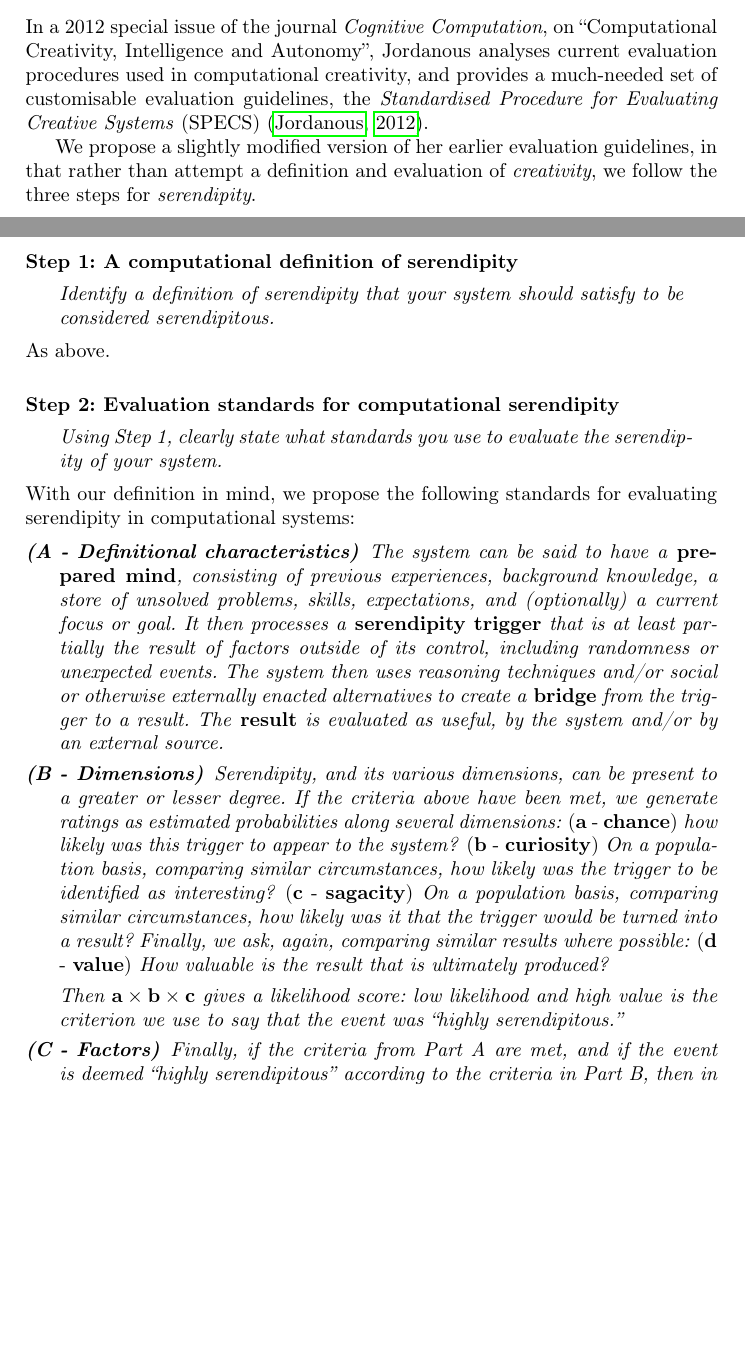
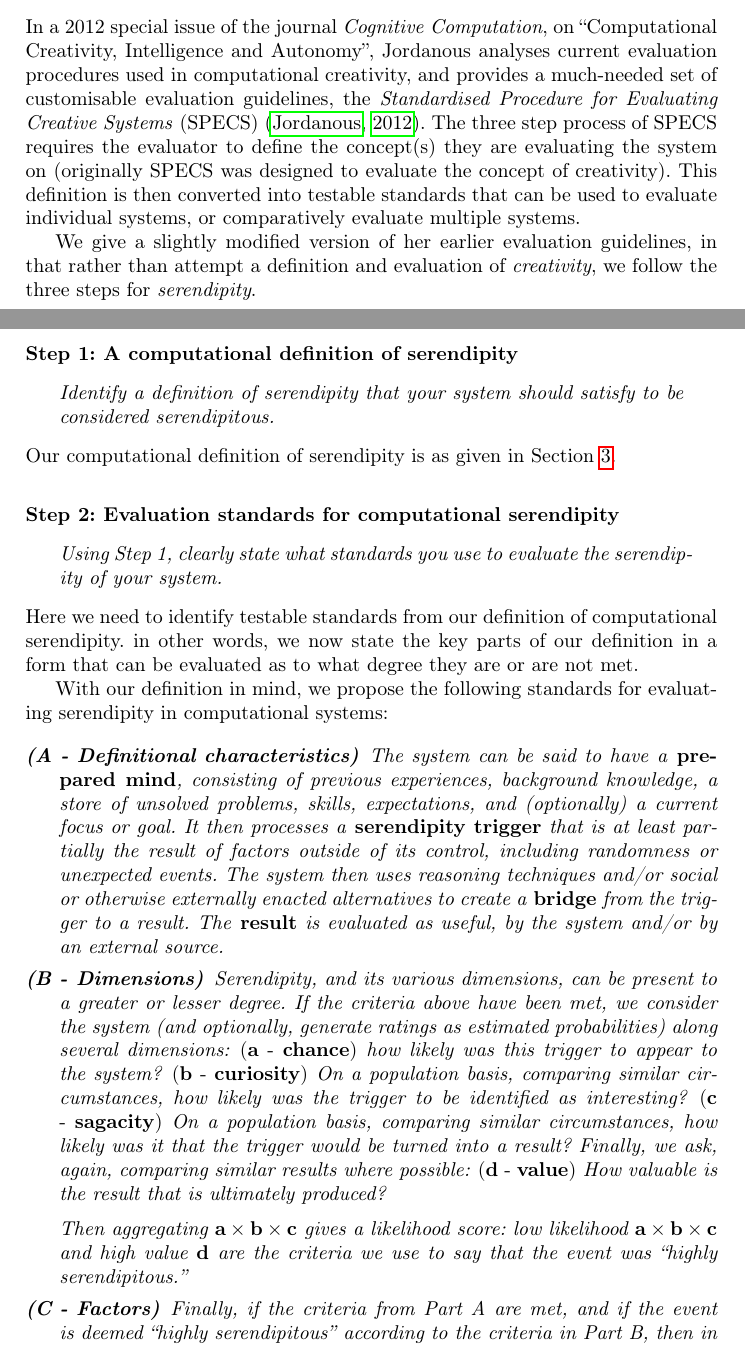
Before and after one commit to holtzermann17/serendipity, a LaTeX paper (serendipity.tex, which reads SPECS-begins.tex, SPECS-continues.tex): two parts of pages 10 and 11 of 25, joined at a grey line, cut so that both start at the same text, the shorter picture padded with empty space. Compiled offline with pdfLaTeX.

Commit message:
modifying the text on SPECS to cover different layers of evaluation (successfully? any comments?)

```diff
--- a/SPECS-begins.tex
+++ b/SPECS-begins.tex
@@ -5,9 +5,9 @@ In a 2012 special issue of the journal {\em Cognitive Computation}, on
 analyses current evaluation procedures used in computational
 creativity, and provides a much-needed set of customisable evaluation
 guidelines, the \emph{Standardised Procedure for Evaluating Creative
-  Systems} (SPECS) \cite{jordanous:12}.
+  Systems} (SPECS) \cite{jordanous:12}. The three step process of SPECS requires the evaluator to define the concept(s) they are evaluating the system on (originally SPECS was designed to evaluate the concept of creativity). This definition is then converted into testable standards that can be used to evaluate individual systems, or comparatively evaluate multiple systems.
 
-We propose a slightly modified version of her earlier evaluation
+We give a slightly modified version of her earlier evaluation
 guidelines, in that rather than attempt a definition and evaluation of
 {\em creativity}, we follow the three steps for \emph{serendipity}.
 
@@ -17,5 +17,5 @@ guidelines, in that rather than attempt a definition and evaluation of
 \begin{quote} {\em Identify a definition of serendipity that your
     system should satisfy to be considered serendipitous.}\end{quote}
 
-\noindent As above.
+\noindent Our computational definition of serendipity is as given in Section \ref{sec:our-model}.
 %% This situation can be pictured schematically as follows:
--- a/SPECS-continues.tex
+++ b/SPECS-continues.tex
@@ -2,7 +2,9 @@
 \begin{quote} {\em Using Step 1, clearly state what standards you use to evaluate the serendipity of your
     system. }\end{quote}
 
-\noindent With our definition in mind, we propose the following standards for evaluating serendipity in computational systems:
+\noindent Here we need to identify testable standards from our definition of computational serendipity. in other words, we now state the key parts of our definition in a form that can be evaluated as to what degree they are or are not met.
+
+With our definition in mind, we propose the following standards for evaluating serendipity in computational systems:
 
 %% Serendipity relies on a reassessment or reevaluation -- a \emph{focus shift} in which something that was previously uninteresting, of neutral, or even negative value, becomes interesting.
 
@@ -20,8 +22,8 @@
   evaluated as useful, by the system and/or by an external source.}
 \item[\emph{(\textbf{B - Dimensions})}] \emph{Serendipity, and its
   various dimensions, can be present to a greater or lesser degree.
-  If the criteria above have been met, we generate ratings as
-  estimated probabilities along several dimensions:
+  If the criteria above have been met, we consider the system (and optionally, generate ratings as
+  estimated probabilities) along several dimensions:
 %
 \emph{($\mathbf{a}$ - \textbf{chance})} how likely was this trigger to appear to
   the system?
@@ -40,8 +42,8 @@ is ultimately produced?}
 
 \medskip
 
-\emph{Then $\mathbf{a}\times\mathbf{b}\times\mathbf{c}$ gives a
-  likelihood score: low likelihood and high value is the criterion we use to say that the event was ``highly serendipitous.''}
+\emph{Then aggregating $\mathbf{a}\times\mathbf{b}\times\mathbf{c}$ gives a
+  likelihood score: low likelihood $\mathbf{a}\times\mathbf{b}\times\mathbf{c}$ and high value $\mathbf{d}$ are the criteria we use to say that the event was ``highly serendipitous.''}
 
 \item[\emph{(\textbf{C - Factors})}] \emph{Finally, if the criteria
   from Part A are met, and if the event is deemed ``highly
```
